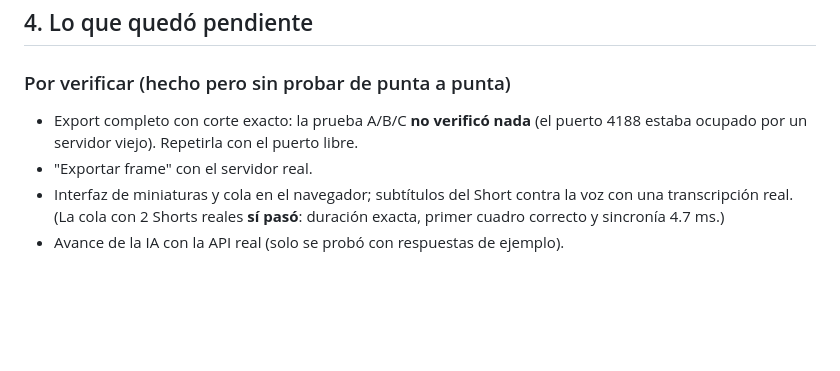
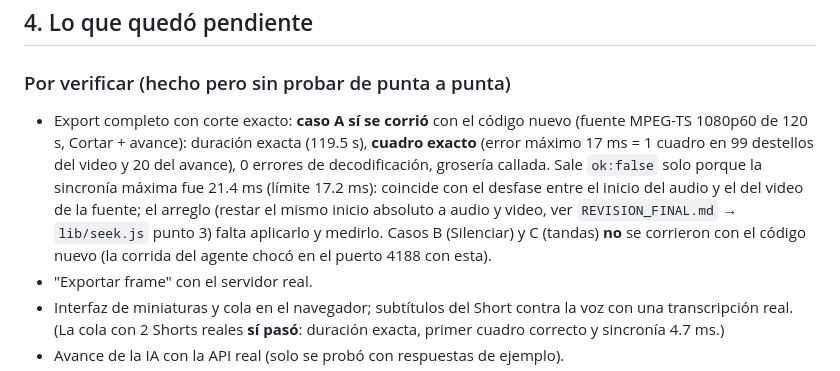
Before and after one commit to emmanuel210232/emm-clips-repo, a Markdown page: docs/SIGUIENTES_PASOS.md, the part around the change. Rendered like a GitHub page; blank space fills up the shorter version.

Commit message:
Siguientes pasos: resultado del caso A con corte exacto
Co-Authored-By: Claude Opus 5.5 <noreply@anthropic.com>
Claude-Session: https://claude.ai/code/session_01NBrkP6KdnxmUooE5CxzZp7

```diff
--- a/docs/SIGUIENTES_PASOS.md
+++ b/docs/SIGUIENTES_PASOS.md
@@ -38,7 +38,7 @@ Con `-ss <antes> -i` + `trim` **relativo** (método de main), en MPEG-TS el cort
 
 ## 4. Lo que quedó pendiente
 ### Por verificar (hecho pero sin probar de punta a punta)
-- Export completo con corte exacto: la prueba A/B/C **no verificó nada** (el puerto 4188 estaba ocupado por un servidor viejo). Repetirla con el puerto libre.
+- Export completo con corte exacto: **caso A sí se corrió** con el código nuevo (fuente MPEG-TS 1080p60 de 120 s, Cortar + avance): duración exacta (119.5 s), **cuadro exacto** (error máximo 17 ms = 1 cuadro en 99 destellos del video y 20 del avance), 0 errores de decodificación, grosería callada. Sale `ok:false` solo porque la sincronía máxima fue 21.4 ms (límite 17.2 ms): coincide con el desfase entre el inicio del audio y el del video de la fuente; el arreglo (restar el mismo inicio absoluto a audio y video, ver `REVISION_FINAL.md` → `lib/seek.js` punto 3) falta aplicarlo y medirlo. Casos B (Silenciar) y C (tandas) **no** se corrieron con el código nuevo (la corrida del agente chocó en el puerto 4188 con esta).
 - "Exportar frame" con el servidor real.
 - Interfaz de miniaturas y cola en el navegador; subtítulos del Short contra la voz con una transcripción real. (La cola con 2 Shorts reales **sí pasó**: duración exacta, primer cuadro correcto y sincronía 4.7 ms.)
 - Avance de la IA con la API real (solo se probó con respuestas de ejemplo).
```
